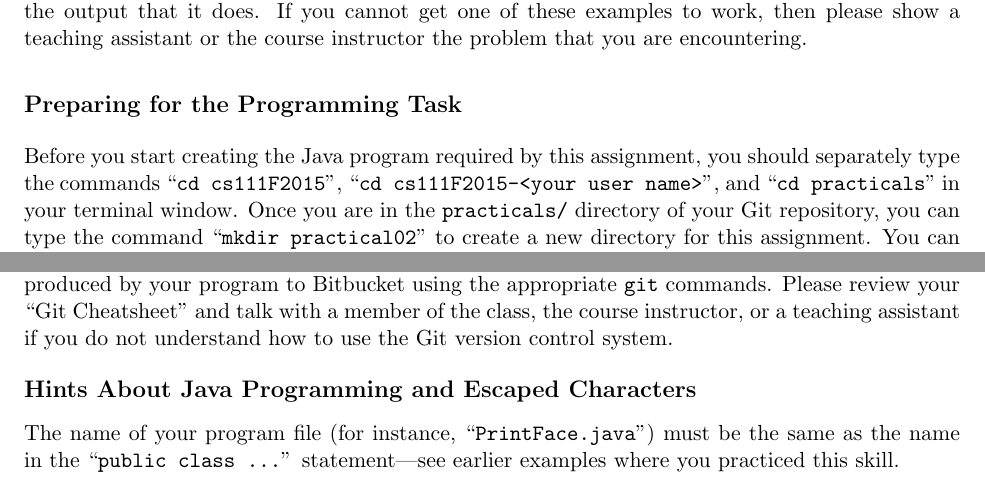
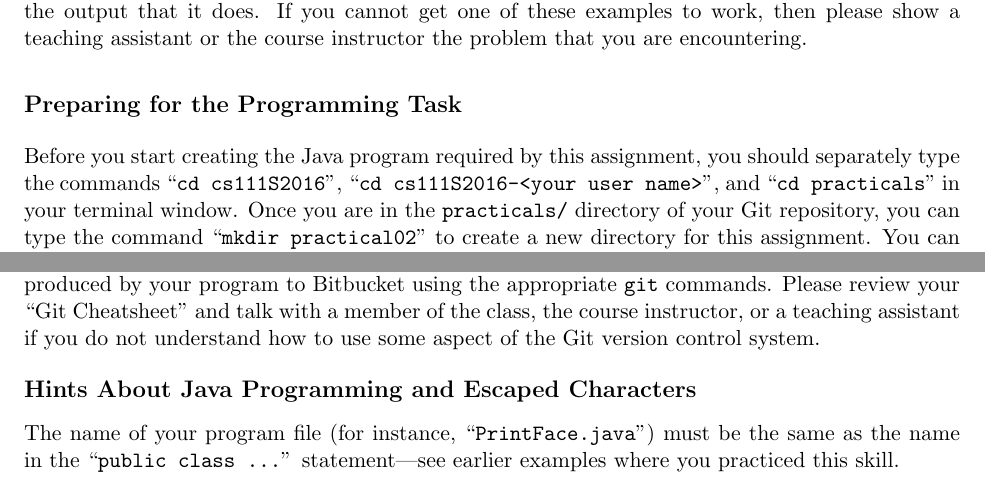
Before and after one commit to gkapfham/cs111S2016, a LaTeX document (practicals/practical02/cs111S2016_practical02.tex): two parts of pages 1 and 4 of 4, joined at a grey line, cut so that both start at the same text. Compiled offline with pdfLaTeX.

Commit message:
Making several small improvements to the cs111S2016_practical02 file.

```diff
--- a/practicals/practical02/cs111S2016_practical02.tex
+++ b/practicals/practical02/cs111S2016_practical02.tex
@@ -38,7 +38,7 @@ please show a teaching assistant or the course instructor the problem that you a
 \subsection*{Preparing for the Programming Task}
 
 Before you start creating the Java program required by this assignment, you should separately type the commands ``{\tt cd
-  cs111F2015}'', ``{\tt cd cs111F2015-<your user name>}'', and ``{\tt cd practicals}'' in your terminal window. Once you
+  cs111S2016}'', ``{\tt cd cs111S2016-<your user name>}'', and ``{\tt cd practicals}'' in your terminal window. Once you
 are in the {\tt practicals/} directory of your Git repository, you can type the command ``{\tt mkdir practical02}'' to
 create a new directory for this assignment. You can run the {\tt gvim} command from this directory when you are ready to
 begin to implement the required Java program. Please see the instructor if you have problems with these preparatory steps.
@@ -133,7 +133,7 @@ your local repository with a version control message.  Finally, you can run ``{\
 the Bitbucket servers.  For this practical assignment, you do {\em not} have to hand in a hard copy of anything---just
 upload your Java program and an output produced by your program to Bitbucket using the appropriate {\tt git} commands.
 Please review your ``Git Cheatsheet'' and talk with a member of the class, the course instructor, or a teaching
-assistant if you do not understand how to use the Git version control system.
+assistant if you do not understand how to use some aspect of the Git version control system.
 
 \vspace*{-.1in}
 \subsection*{Hints About Java Programming and Escaped Characters}
```
Also changed, not shown: practicals/practical02/cs111S2016_practical02.tex (2 more changed lines).
